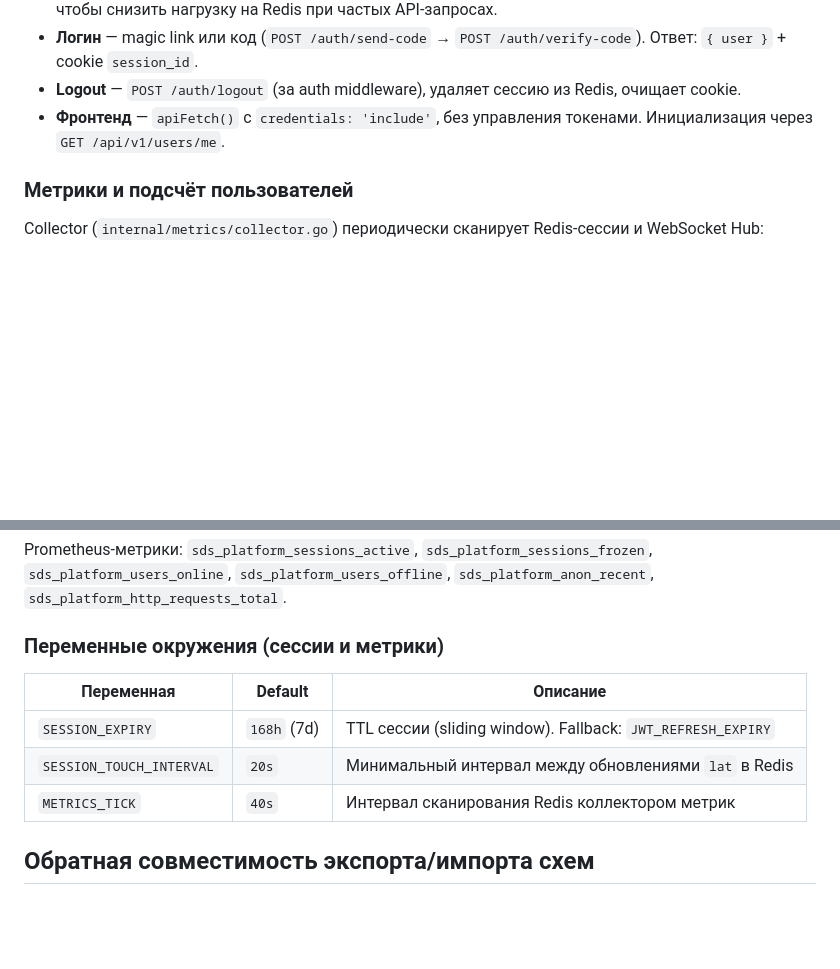
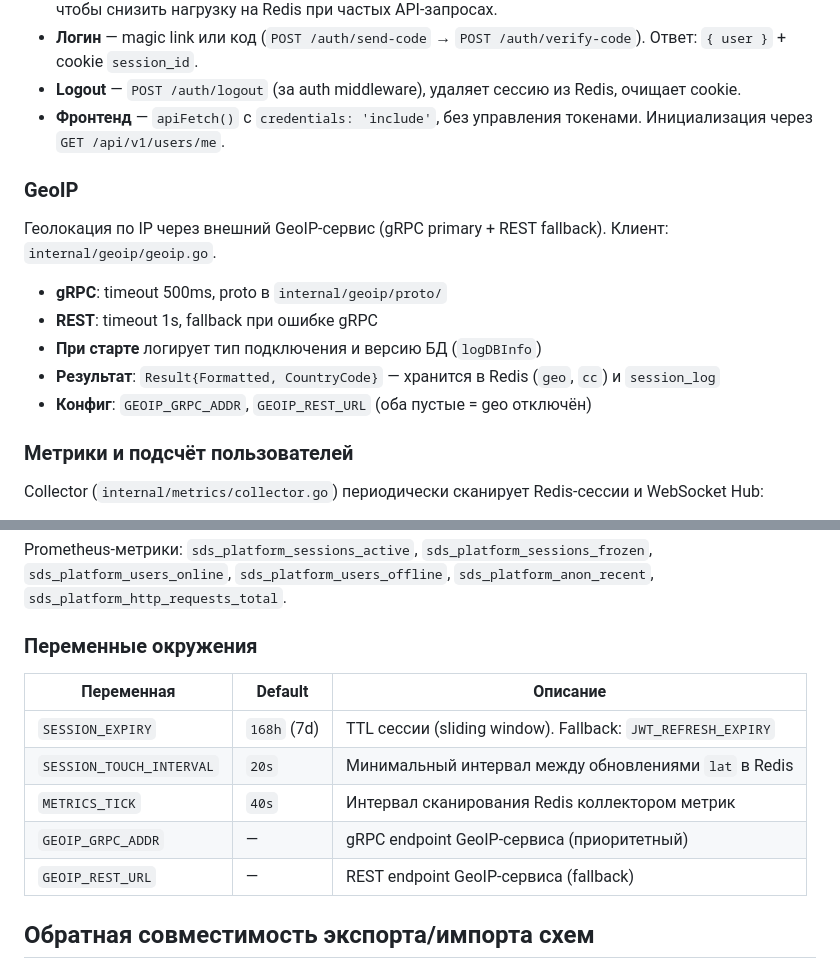
Before and after one commit to khorost/system-design-sandbox, a Markdown page: CLAUDE.md, 2 parts joined by grey strips. GitHub-like rendering; blank space fills up the shorter version.

```diff
--- a/CLAUDE.md
+++ b/CLAUDE.md
@@ -94,6 +127,16 @@ pnpm preview    # Превью продакшн-сборки
 - **Логин** — magic link или код (`POST /auth/send-code` → `POST /auth/verify-code`). Ответ: `{ user }` + cookie `session_id`.
 - **Logout** — `POST /auth/logout` (за auth middleware), удаляет сессию из Redis, очищает cookie.
 - **Фронтенд** — `apiFetch()` с `credentials: 'include'`, без управления токенами. Инициализация через `GET /api/v1/users/me`.
+
+### GeoIP
+
+Геолокация по IP через внешний GeoIP-сервис (gRPC primary + REST fallback). Клиент: `internal/geoip/geoip.go`.
+
+- **gRPC**: timeout 500ms, proto в `internal/geoip/proto/`
+- **REST**: timeout 1s, fallback при ошибке gRPC
+- **При старте** логирует тип подключения и версию БД (`logDBInfo`)
+- **Результат**: `Result{Formatted, CountryCode}` — хранится в Redis (`geo`, `cc`) и `session_log`
+- **Конфиг**: `GEOIP_GRPC_ADDR`, `GEOIP_REST_URL` (оба пустые = geo отключён)
 
 ### Метрики и подсчёт пользователей
 
@@ -107,13 +150,15 @@ Collector (`internal/metrics/collector.go`) периодически скани
 
 Prometheus-метрики: `sds_platform_sessions_active`, `sds_platform_sessions_frozen`, `sds_platform_users_online`, `sds_platform_users_offline`, `sds_platform_anon_recent`, `sds_platform_http_requests_total`.
 
-### Переменные окружения (сессии и метрики)
+### Переменные окружения
 
 | Переменная | Default | Описание |
 |---|---|---|
 | `SESSION_EXPIRY` | `168h` (7d) | TTL сессии (sliding window). Fallback: `JWT_REFRESH_EXPIRY` |
 | `SESSION_TOUCH_INTERVAL` | `20s` | Минимальный интервал между обновлениями `lat` в Redis |
 | `METRICS_TICK` | `40s` | Интервал сканирования Redis коллектором метрик |
+| `GEOIP_GRPC_ADDR` | — | gRPC endpoint GeoIP-сервиса (приоритетный) |
+| `GEOIP_REST_URL` | — | REST endpoint GeoIP-сервиса (fallback) |
 
 ## Обратная совместимость экспорта/импорта схем
 
```
Also changed, not shown: other parts of CLAUDE.md (+37 -4 lines).
